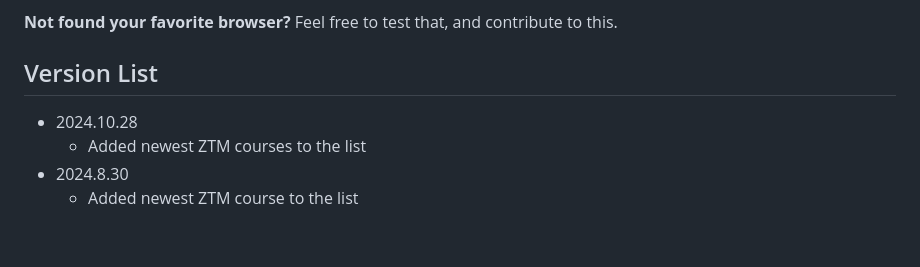
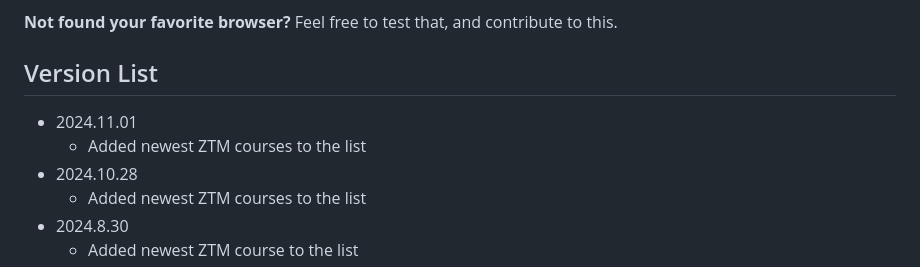
Before and after one commit to sithu-khant/ztm-extension, a Markdown page: README.md, the part around the change. Rendered like a GitHub page; blank space fills up the shorter version.

```diff
--- a/README.md
+++ b/README.md
@@ -61,6 +61,8 @@ WIP - Work in progress
 **Not found your favorite browser?** Feel free to test that, and contribute to this.
 
 ## Version List
+* 2024.11.01
+    * Added newest ZTM courses to the list
 * 2024.10.28
     * Added newest ZTM courses to the list
 * 2024.8.30
```
